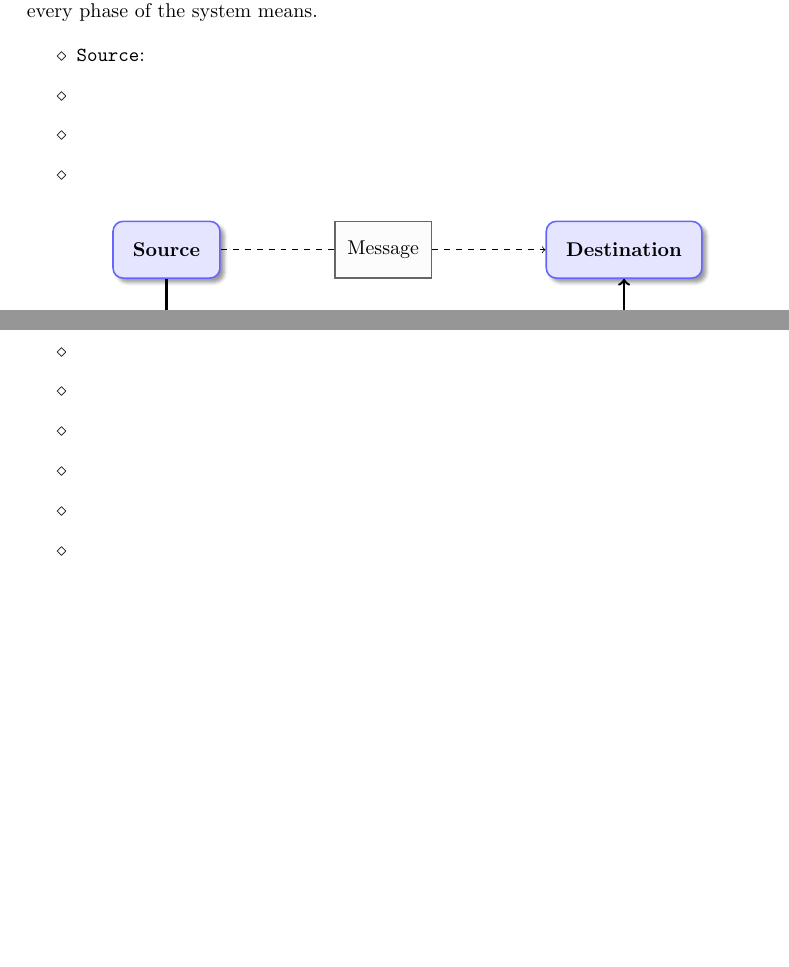
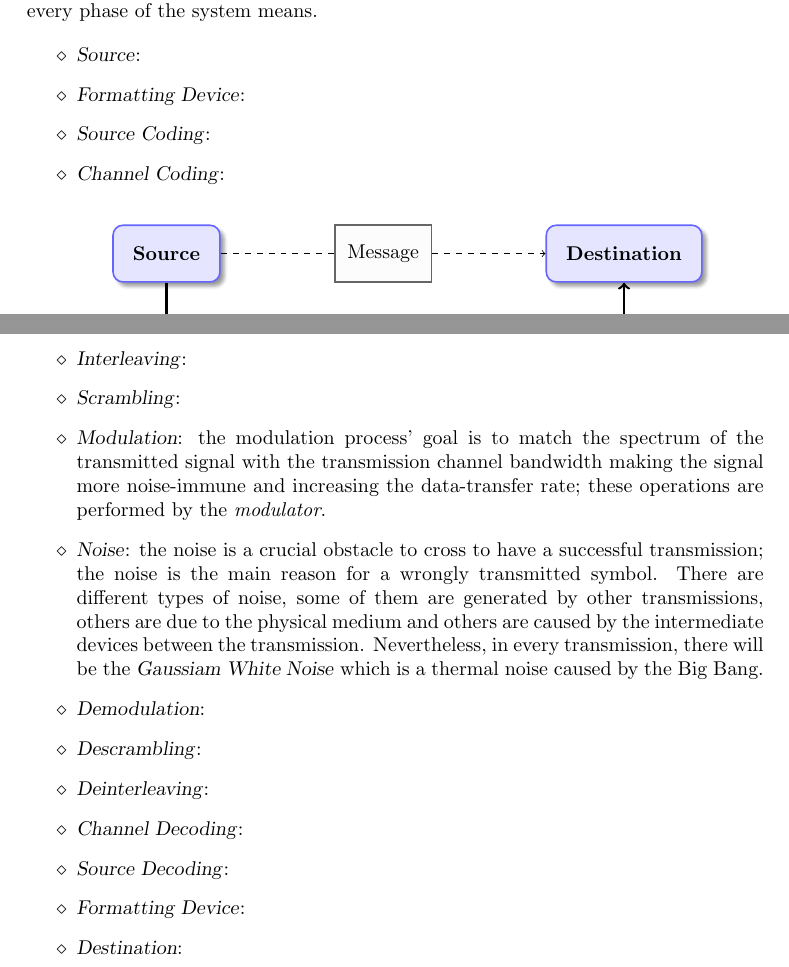
Before and after one commit to imAlessas/transmission-simulation, a LaTeX document (doc/main.tex, which reads doc/chapters/introduction.tex): two parts of pages 3 and 4 of 4, joined at a grey line, cut so that both start at the same text, the shorter picture padded with empty space. Compiled offline with pdfLaTeX.

Commit message:
updated introduction.tex

```diff
--- a/doc/chapters/introduction.tex
+++ b/doc/chapters/introduction.tex
@@ -4,14 +4,33 @@ This document has the goal of illustrating the functioning of a telecommunicatio
 
 \begin{itemize}
 \renewcommand{\labelitemi}{$\diamond$}
-    \item \texttt{Source}:
-    \item \textit{}
-    \item \textit{}
-    \item \textit{}
-    \item \textit{}
-    \item \textit{}
-    \item \textit{}
-    \item \textit{}
-    \item \textit{}
-    \item \textit{}
+    \item \textsl{Source}:
+    %
+    \item \textsl{Formatting Device}:
+    %
+    \item \textsl{Source Coding}:
+    %
+    \item \textsl{Channel Coding}:
+    %
+    \item \textsl{Interleaving}:
+    %
+    \item \textsl{Scrambling}:
+    %
+    \item \textsl{Modulation}: the modulation process' goal is to match the spectrum of the transmitted signal with the transmission channel bandwidth making the signal more noise-immune and increasing the data-transfer rate; these operations are performed by the \textit{modulator}.
+    %
+    \item \textsl{Noise}: the noise is a crucial obstacle to cross to have a successful transmission; the noise is the main reason for a wrongly transmitted symbol. There are different types of noise, some of them are generated by other transmissions, others are due to the physical medium and others are caused by the intermediate devices between the transmission. Nevertheless, in every transmission, there will be the \textsl{Gaussiam White Noise} which is a thermal noise caused by the Big Bang.
+    %
+    \item \textsl{Demodulation}:
+    %
+    \item \textsl{Descrambling}:
+    %
+    \item \textsl{Deinterleaving}:
+    %
+    \item \textsl{Channel Decoding}:
+    %
+    \item \textsl{Source Decoding}:
+    %
+    \item \textsl{Formatting Device}:
+    %
+    \item \textsl{Destination}:
 \end{itemize}
```
Also changed, not shown: doc/main.pdf, 1 other file.
